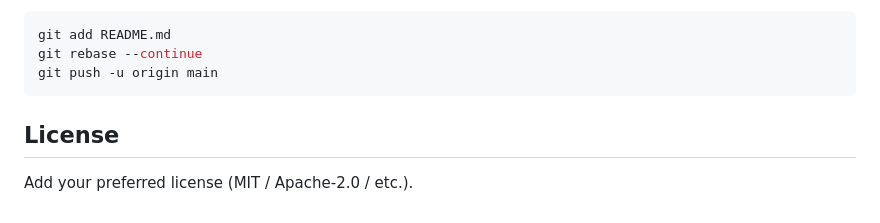
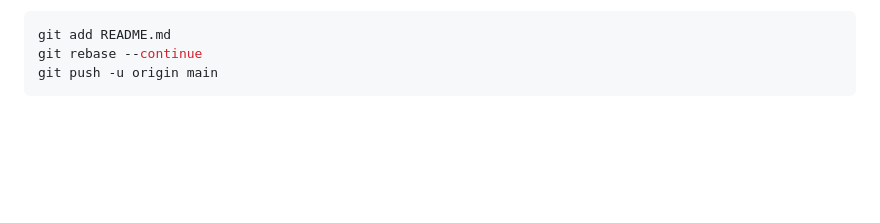
Before and after one commit to sahil-pattnayak/AgenticAI-Travel-Planner, a Markdown page: README.md, the part around the change. Rendered like a GitHub page; blank space fills up the shorter version.

Commit message:
Update README documentation

````diff
--- a/README.md
+++ b/README.md
@@ -155,7 +155,3 @@ git add README.md
 git rebase --continue
 git push -u origin main
 ```
-
-## License
-
-Add your preferred license (MIT / Apache-2.0 / etc.).
````
